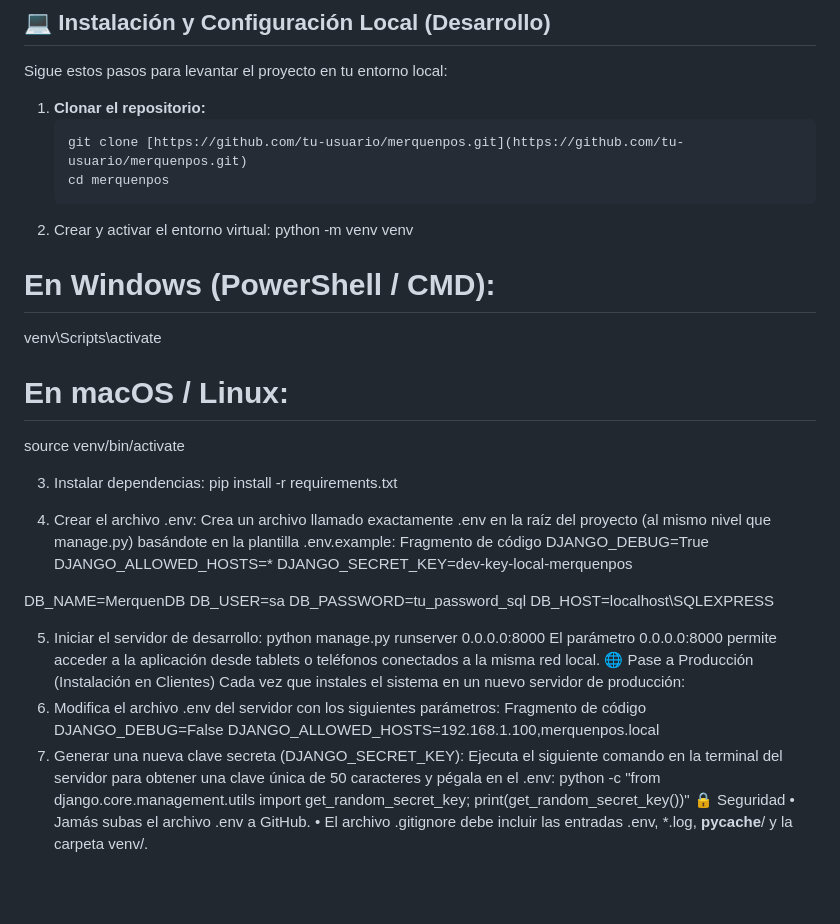
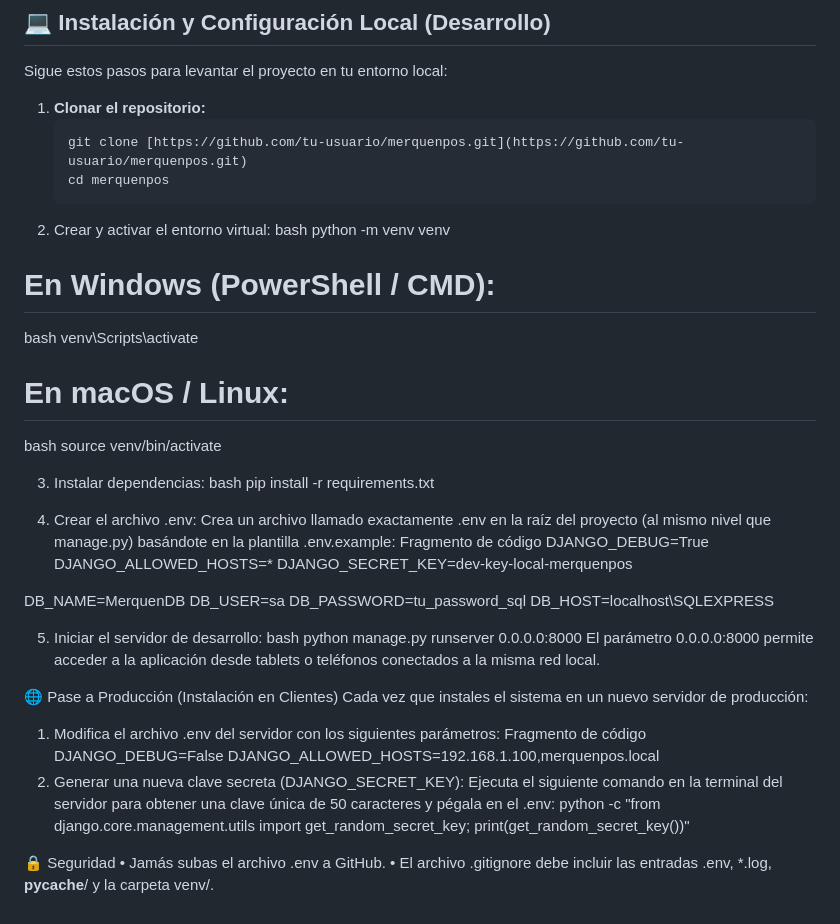
Before and after one commit to ceal2013/MerquenPOS, a Markdown page: README.MD, the part around the change. Rendered like a GitHub page; blank space fills up the shorter version.

Commit message:
Actualizar README.md: agregar instrucciones para crear y activar el entorno virtual, instalar dependencias y configurar el archivo .env

```diff
--- a/README.MD
+++ b/README.MD
@@ -41,15 +41,19 @@ Sigue estos pasos para levantar el proyecto en tu entorno local:
    git clone [https://github.com/tu-usuario/merquenpos.git](https://github.com/tu-usuario/merquenpos.git)
    cd merquenpos
 2.	Crear y activar el entorno virtual:
+bash
 python -m venv venv
 
 # En Windows (PowerShell / CMD):
+bash
 venv\Scripts\activate
 
 # En macOS / Linux:
+bash
 source venv/bin/activate
 
 3.	Instalar dependencias:
+bash
 pip install -r requirements.txt
 
 4.	Crear el archivo .env: Crea un archivo llamado exactamente .env en la raíz del proyecto (al mismo nivel que manage.py) basándote en la plantilla .env.example:
@@ -64,8 +68,10 @@ DB_PASSWORD=tu_password_sql
 DB_HOST=localhost\SQLEXPRESS
 
 5.	Iniciar el servidor de desarrollo:
+bash
 python manage.py runserver 0.0.0.0:8000
 El parámetro 0.0.0.0:8000 permite acceder a la aplicación desde tablets o teléfonos conectados a la misma red local.
+
 🌐 Pase a Producción (Instalación en Clientes)
 Cada vez que instales el sistema en un nuevo servidor de producción:
 1.	Modifica el archivo .env del servidor con los siguientes parámetros:
@@ -74,6 +80,7 @@ DJANGO_DEBUG=False
 DJANGO_ALLOWED_HOSTS=192.168.1.100,merquenpos.local
 2.	Generar una nueva clave secreta (DJANGO_SECRET_KEY): Ejecuta el siguiente comando en la terminal del servidor para obtener una clave única de 50 caracteres y pégala en el .env:
 python -c "from django.core.management.utils import get_random_secret_key; print(get_random_secret_key())"
+
 🔒 Seguridad
 •	Jamás subas el archivo .env a GitHub.
 •	El archivo .gitignore debe incluir las entradas .env, *.log, __pycache__/ y la carpeta venv/.
```
